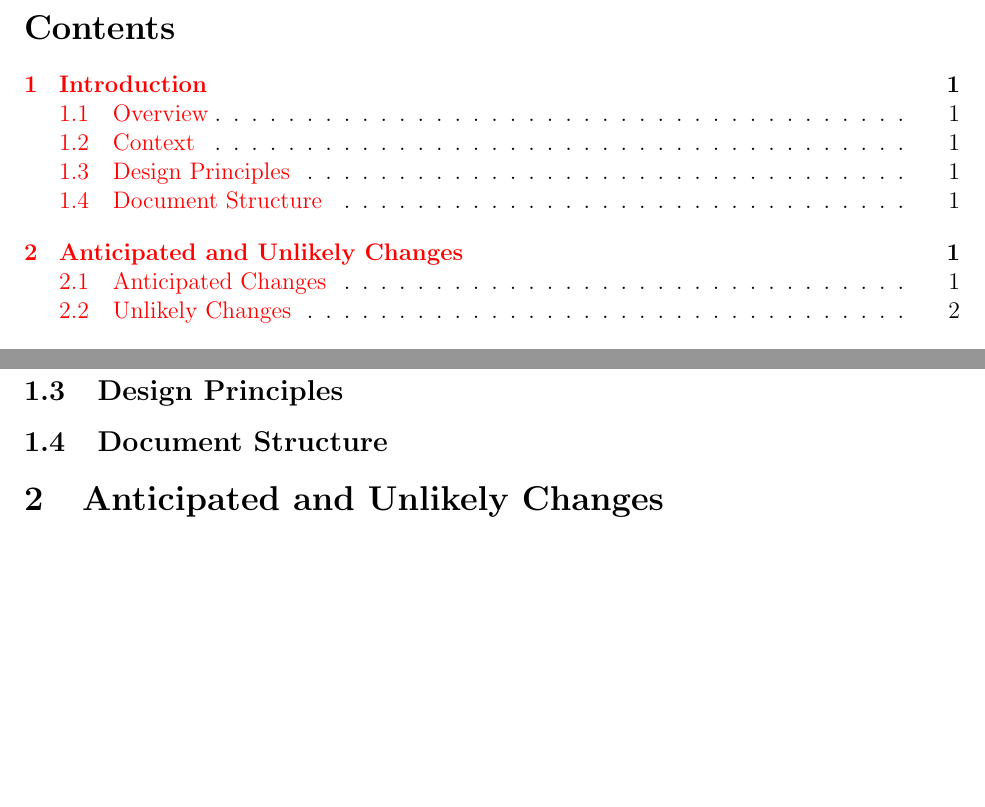
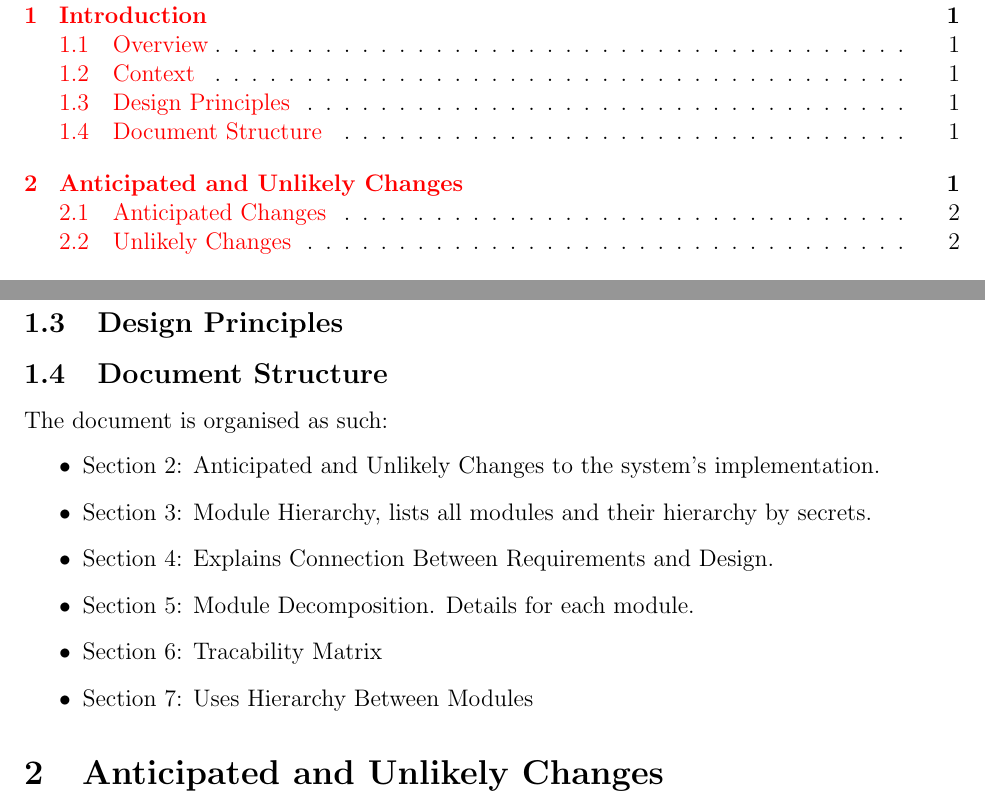
Before and after one commit to prajvinjalan/Namcap, a LaTeX document (Doc/Design/MG/MG.tex): two parts of pages 2 and 3 of 8, joined at a grey line, cut at the place of the change, the shorter picture padded with empty space. Compiled offline with pdfLaTeX.

Commit message:
Changes to Introduction Section

```diff
--- a/Doc/Design/MG/MG.tex
+++ b/Doc/Design/MG/MG.tex
@@ -79,6 +79,23 @@ This is the Module Guide (MG) document, which is made after the Software Require
 
 \subsection{Document Structure}
 
+The document is organised as such:
+
+\begin{itemize}
+
+\item Section 2: Anticipated and Unlikely Changes to the system's implementation.
+
+\item Section 3: Module Hierarchy, lists all modules and their hierarchy by secrets.
+
+\item Section 4: Explains Connection Between Requirements and Design.
+
+\item Section 5: Module Decomposition. Details for each module.
+
+\item Section 6: Tracability Matrix
+
+\item Section 7: Uses Hierarchy Between Modules
+
+\end{itemize}
 
 \section{Anticipated and Unlikely Changes} \label{SecChange}
 
```
